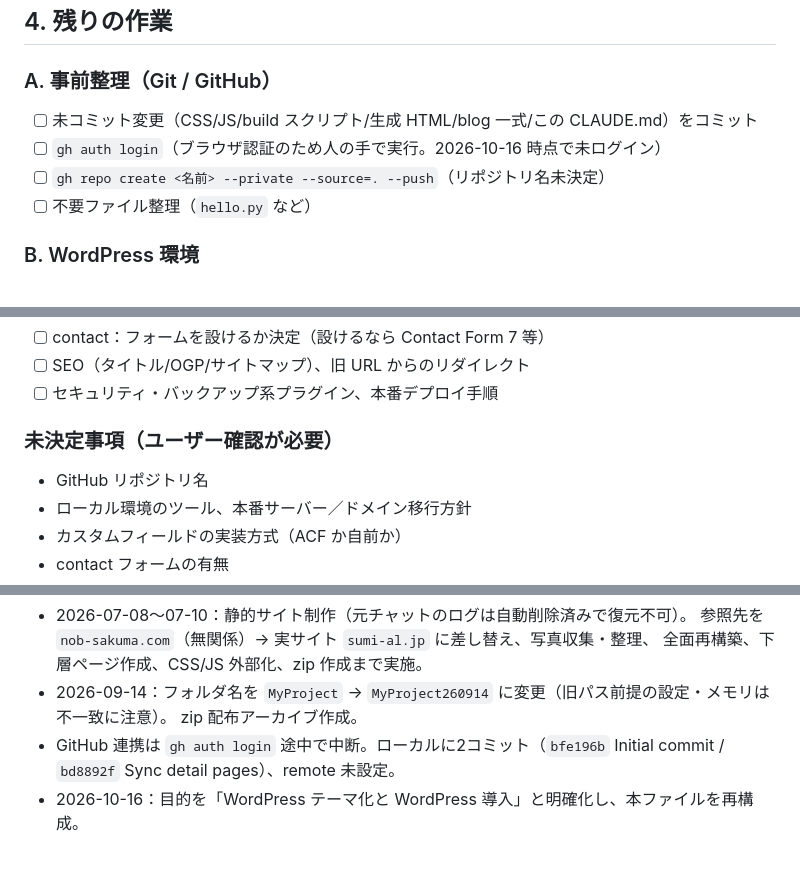
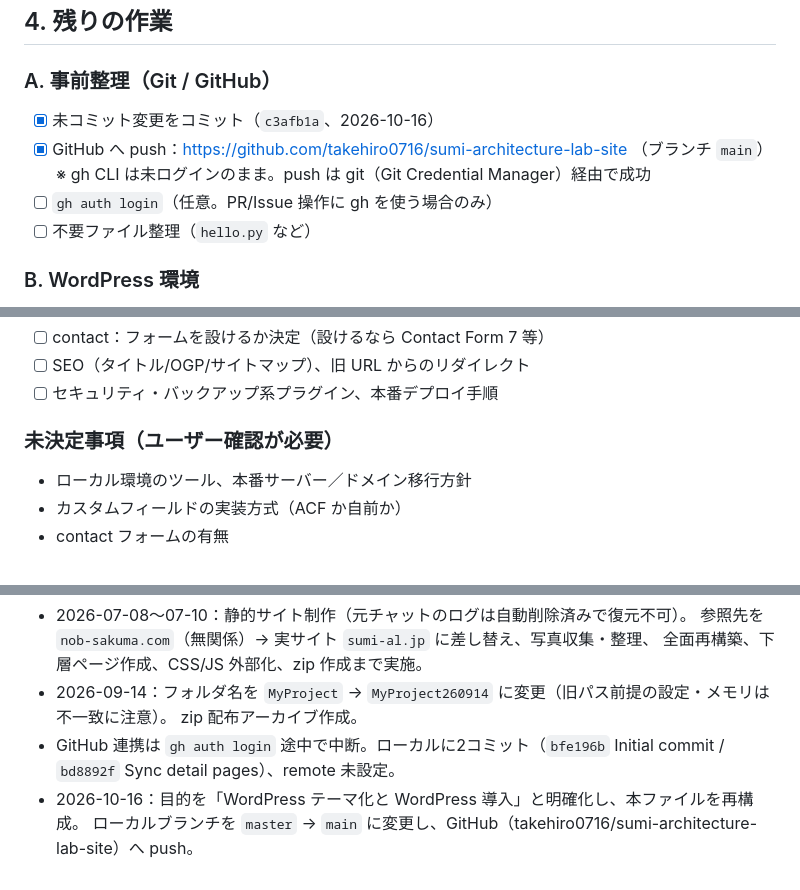
Before and after one commit to takehiro0716/sumi-architecture-lab-site, a Markdown page: CLAUDE.md, 3 parts joined by grey strips. GitHub-like rendering.

Commit message:
Update CLAUDE.md: record GitHub remote
Co-Authored-By: Claude Opus 5.5 <noreply@anthropic.com>

```diff
--- a/CLAUDE.md
+++ b/CLAUDE.md
@@ -71,9 +71,10 @@ MyProject260914/
 ## 4. 残りの作業
 
 ### A. 事前整理（Git / GitHub）
-- [ ] 未コミット変更（CSS/JS/build スクリプト/生成 HTML/blog 一式/この CLAUDE.md）をコミット
-- [ ] `gh auth login`（ブラウザ認証のため人の手で実行。2026-10-16 時点で未ログイン）
-- [ ] `gh repo create <名前> --private --source=. --push`（リポジトリ名未決定）
+- [x] 未コミット変更をコミット（`c3afb1a`、2026-10-16）
+- [x] GitHub へ push：https://github.com/takehiro0716/sumi-architecture-lab-site （ブランチ `main`）
+      ※ gh CLI は未ログインのまま。push は git（Git Credential Manager）経由で成功
+- [ ] `gh auth login`（任意。PR/Issue 操作に gh を使う場合のみ）
 - [ ] 不要ファイル整理（`hello.py` など）
 
 ### B. WordPress 環境
@@ -108,7 +109,6 @@ MyProject260914/
 - [ ] セキュリティ・バックアップ系プラグイン、本番デプロイ手順
 
 ### 未決定事項（ユーザー確認が必要）
-- GitHub リポジトリ名
 - ローカル環境のツール、本番サーバー／ドメイン移行方針
 - カスタムフィールドの実装方式（ACF か自前か）
 - contact フォームの有無
@@ -124,3 +124,4 @@ MyProject260914/
 - GitHub 連携は `gh auth login` 途中で中断。ローカルに2コミット（`bfe196b` Initial commit /
   `bd8892f` Sync detail pages）、remote 未設定。
 - 2026-10-16：目的を「WordPress テーマ化と WordPress 導入」と明確化し、本ファイルを再構成。
+  ローカルブランチを `master` → `main` に変更し、GitHub（takehiro0716/sumi-architecture-lab-site）へ push。
```
